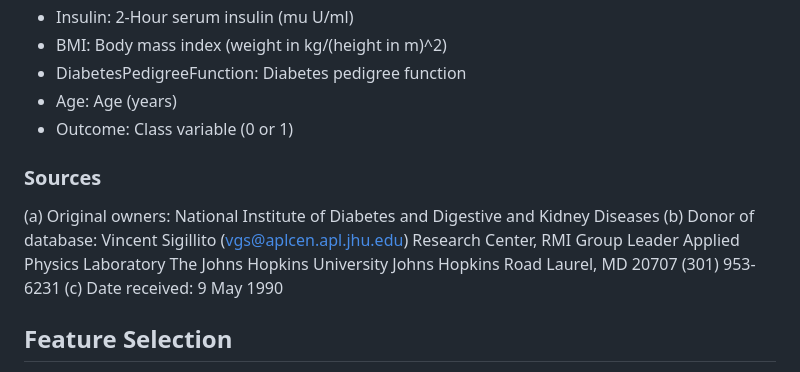
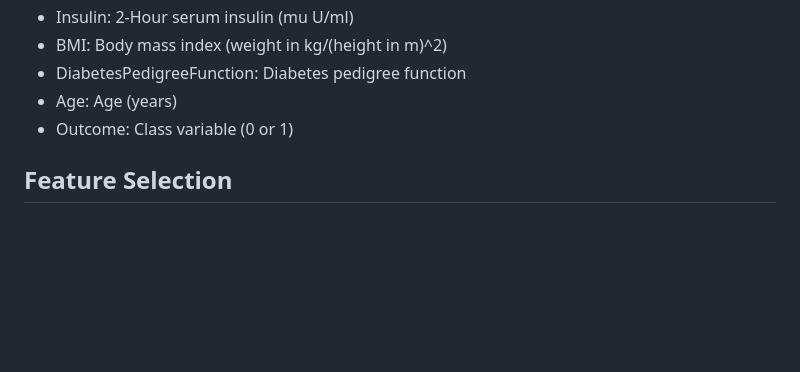
Before and after one commit to adityakamble0311/DiabetesDetection, a Markdown page: README.md, the part around the change printed below. Rendered like a GitHub page; blank space fills up the shorter version.

```diff
--- a/README.md
+++ b/README.md
@@ -30,17 +30,6 @@ Several constraints were placed on the selection of these instances from a large
 - Age: Age (years)
 - Outcome: Class variable (0 or 1)
 
-### Sources
-(a) Original owners: National Institute of Diabetes and Digestive and
-Kidney Diseases
-(b) Donor of database: Vincent Sigillito (vgs@aplcen.apl.jhu.edu)
-Research Center, RMI Group Leader
-Applied Physics Laboratory
-The Johns Hopkins University
-Johns Hopkins Road
-Laurel, MD 20707
-(301) 953-6231
-(c) Date received: 9 May 1990
 
 ## Feature Selection
 
```
Also changed, not shown: other parts of README.md (+1 -1 lines).
